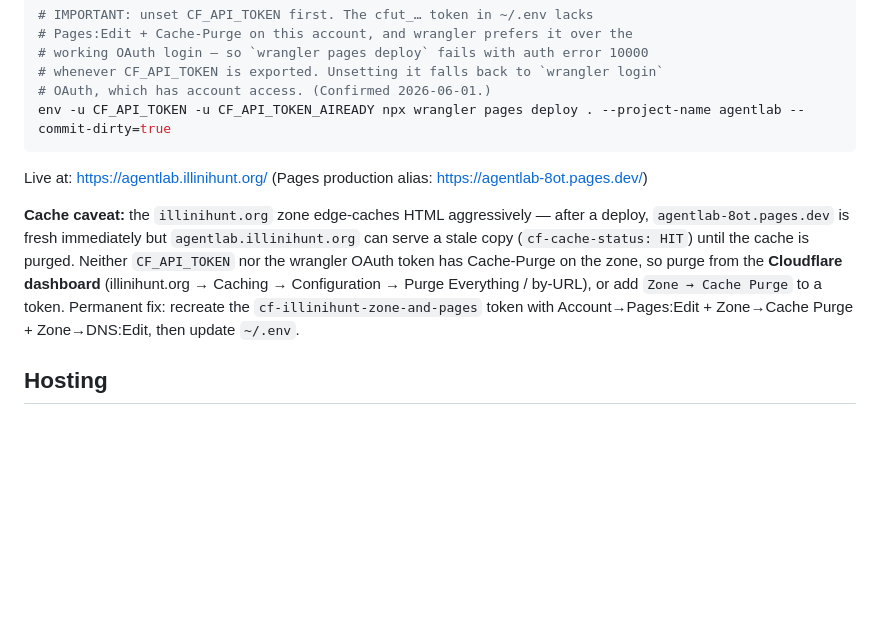
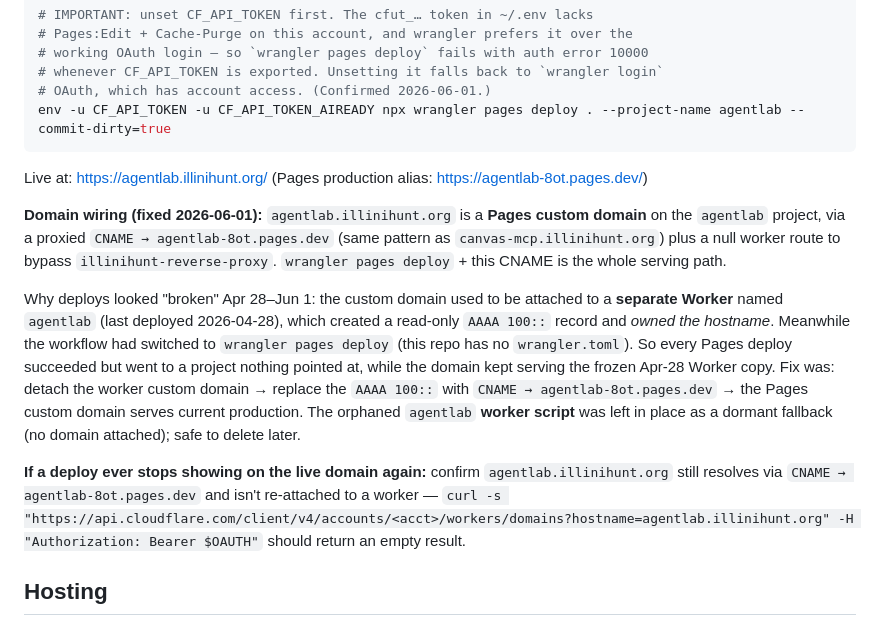
Before and after one commit to vishalsachdev/AgentLab, a Markdown page: CLAUDE.md, the part around the change. Drawn GitHub-style; blank space fills up the shorter version.

Commit message:
docs: correct deploy root cause — custom domain was on stale Worker, not cache
The live site froze Apr 28-Jun 1 because agentlab.illinihunt.org was attached
as a custom domain to a separate Worker named 'agentlab' (last deployed
2026-04-28), which owned the hostname via a read-only AAAA 100:: record. Pages
deploys went to a project nothing pointed at. Fixed by detaching the worker
custom domain and pointing the hostname at CNAME -> agentlab-8ot.pages.dev
(same as canvas-mcp). Replaces the earlier (incorrect) cache/token diagnosis.

Co-Authored-By: Claude Opus 4.8 (1M context) <noreply@anthropic.com>

```diff
--- a/CLAUDE.md
+++ b/CLAUDE.md
@@ -15,7 +15,11 @@ env -u CF_API_TOKEN -u CF_API_TOKEN_AIREADY npx wrangler pages deploy . --projec
 
 Live at: https://agentlab.illinihunt.org/ (Pages production alias: https://agentlab-8ot.pages.dev/)
 
-**Cache caveat:** the `illinihunt.org` zone edge-caches HTML aggressively — after a deploy, `agentlab-8ot.pages.dev` is fresh immediately but `agentlab.illinihunt.org` can serve a stale copy (`cf-cache-status: HIT`) until the cache is purged. Neither `CF_API_TOKEN` nor the wrangler OAuth token has Cache-Purge on the zone, so purge from the **Cloudflare dashboard** (illinihunt.org → Caching → Configuration → Purge Everything / by-URL), or add `Zone → Cache Purge` to a token. Permanent fix: recreate the `cf-illinihunt-zone-and-pages` token with Account→Pages:Edit + Zone→Cache Purge + Zone→DNS:Edit, then update `~/.env`.
+**Domain wiring (fixed 2026-06-01):** `agentlab.illinihunt.org` is a **Pages custom domain** on the `agentlab` project, via a proxied `CNAME → agentlab-8ot.pages.dev` (same pattern as `canvas-mcp.illinihunt.org`) plus a null worker route to bypass `illinihunt-reverse-proxy`. `wrangler pages deploy` + this CNAME is the whole serving path.
+
+Why deploys looked "broken" Apr 28–Jun 1: the custom domain used to be attached to a **separate Worker** named `agentlab` (last deployed 2026-04-28), which created a read-only `AAAA 100::` record and *owned the hostname*. Meanwhile the workflow had switched to `wrangler pages deploy` (this repo has no `wrangler.toml`). So every Pages deploy succeeded but went to a project nothing pointed at, while the domain kept serving the frozen Apr-28 Worker copy. Fix was: detach the worker custom domain → replace the `AAAA 100::` with `CNAME → agentlab-8ot.pages.dev` → the Pages custom domain serves current production. The orphaned `agentlab` **worker script** was left in place as a dormant fallback (no domain attached); safe to delete later.
+
+**If a deploy ever stops showing on the live domain again:** confirm `agentlab.illinihunt.org` still resolves via `CNAME → agentlab-8ot.pages.dev` and isn't re-attached to a worker — `curl -s "https://api.cloudflare.com/client/v4/accounts/<acct>/workers/domains?hostname=agentlab.illinihunt.org" -H "Authorization: Bearer $OAUTH"` should return an empty result.
 
 ## Hosting
 
```
